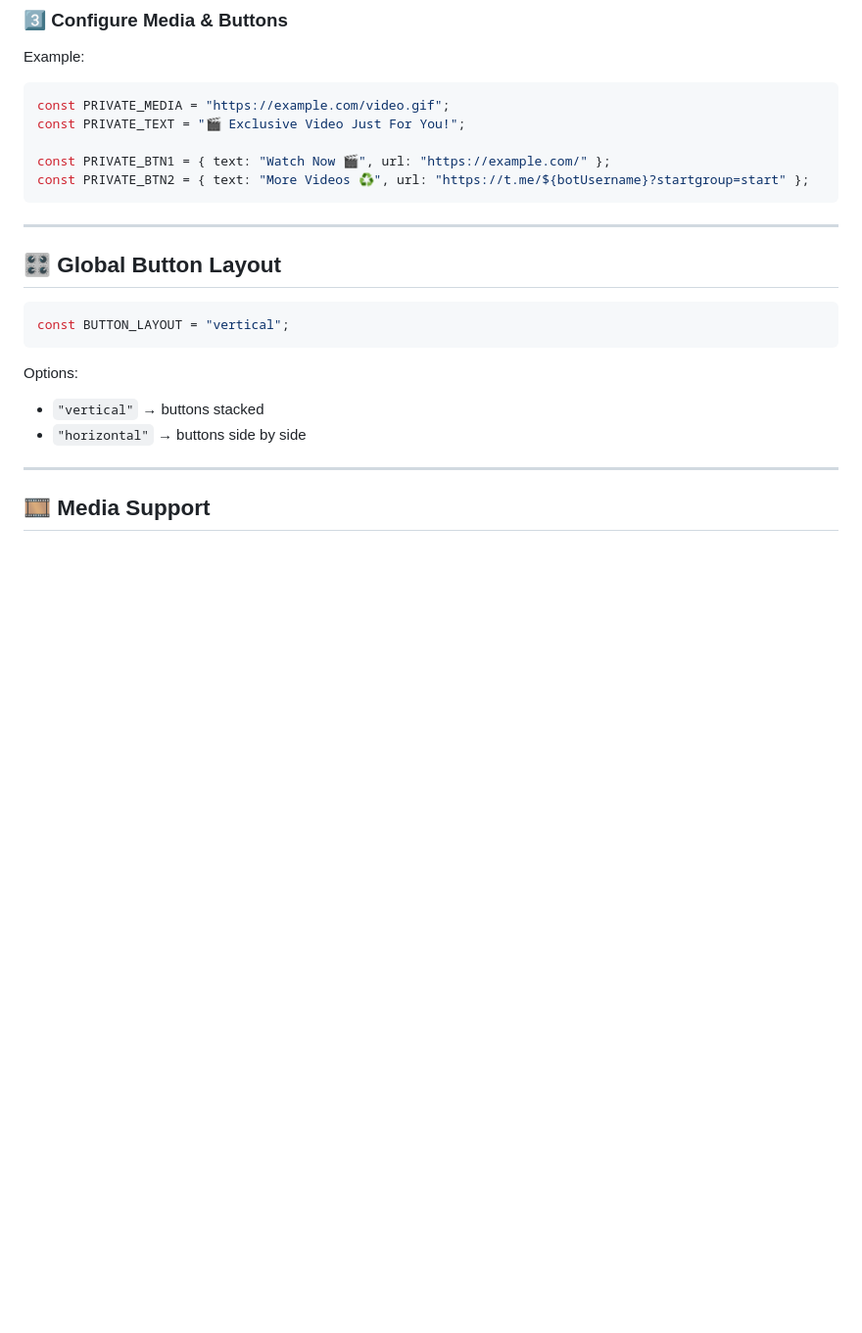
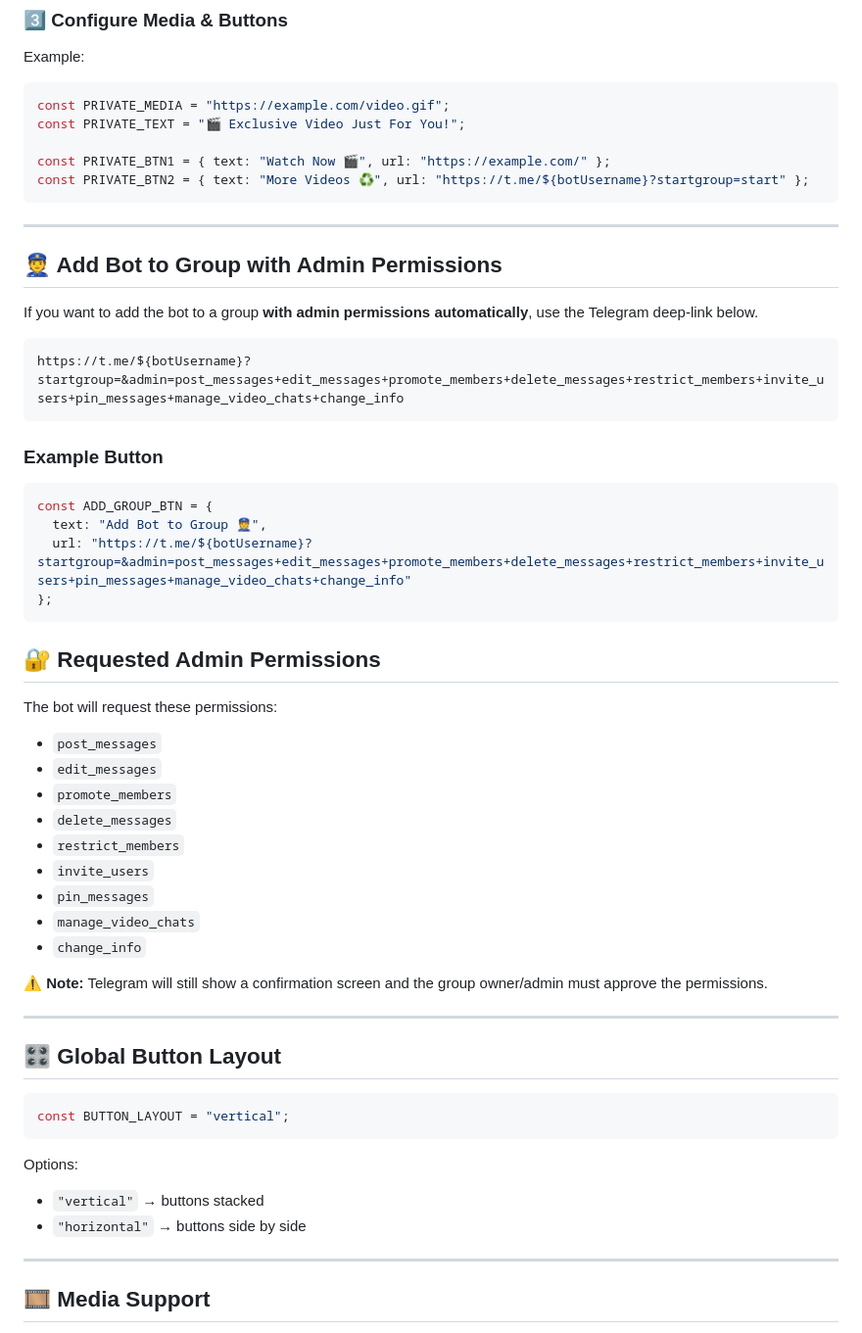
Before and after one commit to AmitDas4321/PromoForge, a Markdown page: README.md, the part around the change. Shown at 98% size. Drawn GitHub-style; blank space fills up the shorter version.

````diff
--- a/README.md
+++ b/README.md
@@ -95,6 +95,41 @@ const PRIVATE_TEXT = "🎬 Exclusive Video Just For You!";
 const PRIVATE_BTN1 = { text: "Watch Now 🎬", url: "https://example.com/" };
 const PRIVATE_BTN2 = { text: "More Videos ♻️", url: "https://t.me/${botUsername}?startgroup=start" };
 ```
+
+---
+
+## 👮 Add Bot to Group with Admin Permissions
+
+If you want to add the bot to a group **with admin permissions automatically**, use the Telegram deep-link below.
+
+```
+https://t.me/${botUsername}?startgroup=&admin=post_messages+edit_messages+promote_members+delete_messages+restrict_members+invite_users+pin_messages+manage_video_chats+change_info
+```
+
+### Example Button
+
+```js
+const ADD_GROUP_BTN = {
+  text: "Add Bot to Group 👮",
+  url: "https://t.me/${botUsername}?startgroup=&admin=post_messages+edit_messages+promote_members+delete_messages+restrict_members+invite_users+pin_messages+manage_video_chats+change_info"
+};
+```
+
+## 🔐 Requested Admin Permissions
+
+The bot will request these permissions:
+
+- `post_messages`
+- `edit_messages`
+- `promote_members`
+- `delete_messages`
+- `restrict_members`
+- `invite_users`
+- `pin_messages`
+- `manage_video_chats`
+- `change_info`
+
+⚠️ **Note:** Telegram will still show a confirmation screen and the group owner/admin must approve the permissions.
 
 ---
 
````
